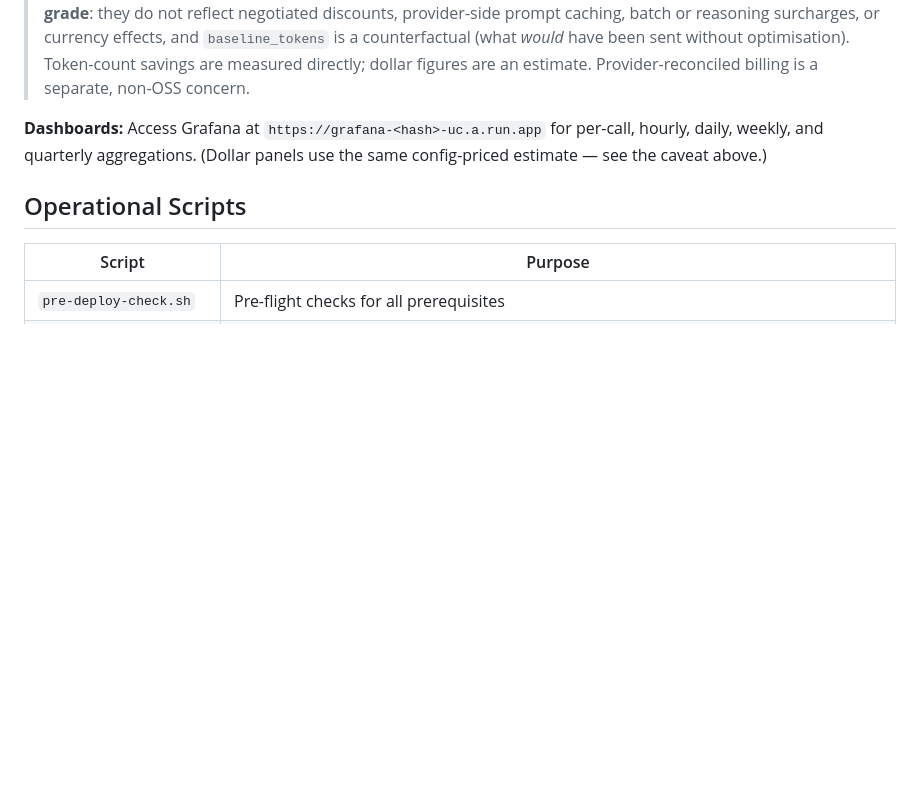
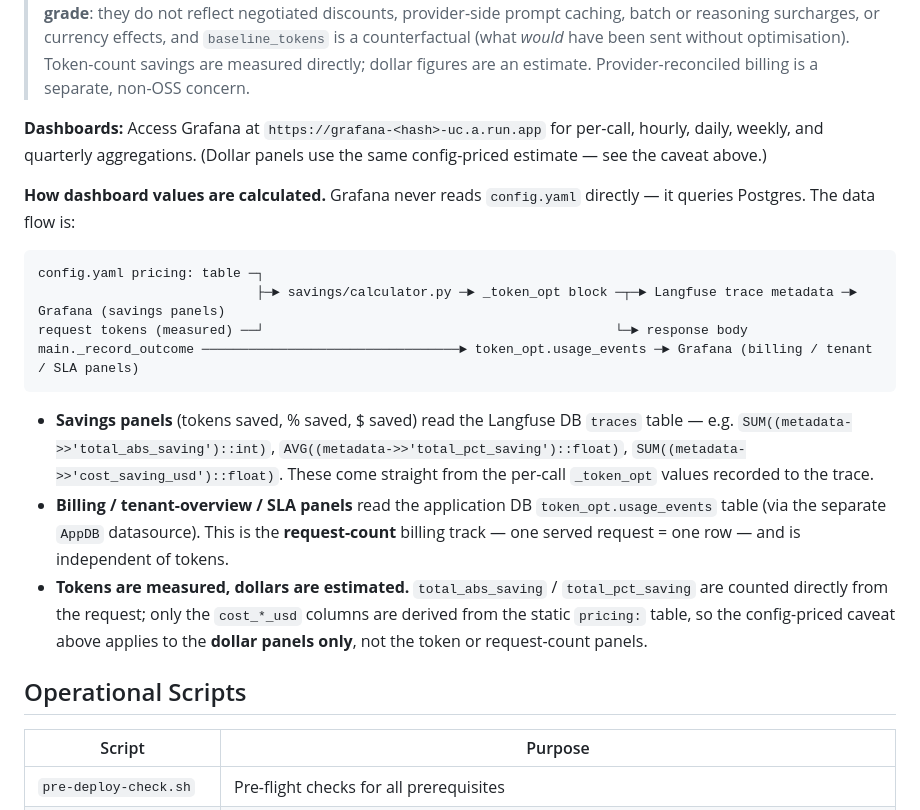
Before and after one commit to sumitdevgupto/TokenLean, a Markdown page: README.md, the part around the change. Drawn GitHub-style; blank space fills up the shorter version.

Commit message:
docs(readme): document how Grafana dashboard values are calculated
Add a "How dashboard values are calculated" subsection clarifying that
Grafana queries Postgres (not config.yaml): savings panels read Langfuse
trace metadata, billing/tenant/SLA panels read token_opt.usage_events, and
tokens are measured while only dollar columns derive from the pricing table.

Co-Authored-By: Claude Opus 4.8 (1M context) <noreply@anthropic.com>

````diff
--- a/README.md
+++ b/README.md
@@ -324,6 +324,19 @@ Every LLM response includes detailed savings metadata:
 
 **Dashboards:** Access Grafana at `https://grafana-<hash>-uc.a.run.app` for per-call, hourly, daily, weekly, and quarterly aggregations. (Dollar panels use the same config-priced estimate — see the caveat above.)
 
+**How dashboard values are calculated.** Grafana never reads `config.yaml` directly — it queries Postgres. The data flow is:
+
+```
+config.yaml pricing: table ─┐
+                            ├─► savings/calculator.py ─► _token_opt block ─┬─► Langfuse trace metadata ─► Grafana (savings panels)
+request tokens (measured) ──┘                                             └─► response body
+main._record_outcome ─────────────────────────────────► token_opt.usage_events ─► Grafana (billing / tenant / SLA panels)
+```
+
+- **Savings panels** (tokens saved, % saved, $ saved) read the Langfuse DB `traces` table — e.g. `SUM((metadata->>'total_abs_saving')::int)`, `AVG((metadata->>'total_pct_saving')::float)`, `SUM((metadata->>'cost_saving_usd')::float)`. These come straight from the per-call `_token_opt` values recorded to the trace.
+- **Billing / tenant-overview / SLA panels** read the application DB `token_opt.usage_events` table (via the separate `AppDB` datasource). This is the **request-count** billing track — one served request = one row — and is independent of tokens.
+- **Tokens are measured, dollars are estimated.** `total_abs_saving` / `total_pct_saving` are counted directly from the request; only the `cost_*_usd` columns are derived from the static `pricing:` table, so the config-priced caveat above applies to the **dollar panels only**, not the token or request-count panels.
+
 ## Operational Scripts
 
 | Script | Purpose |
````
